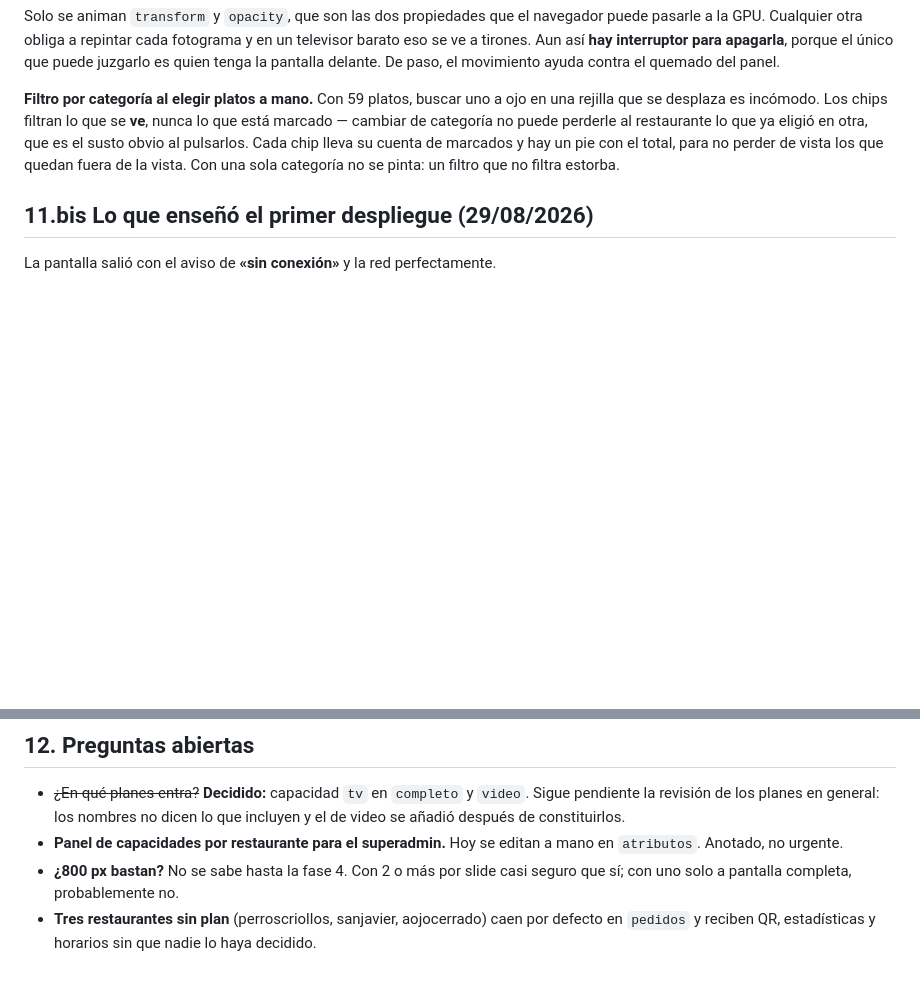
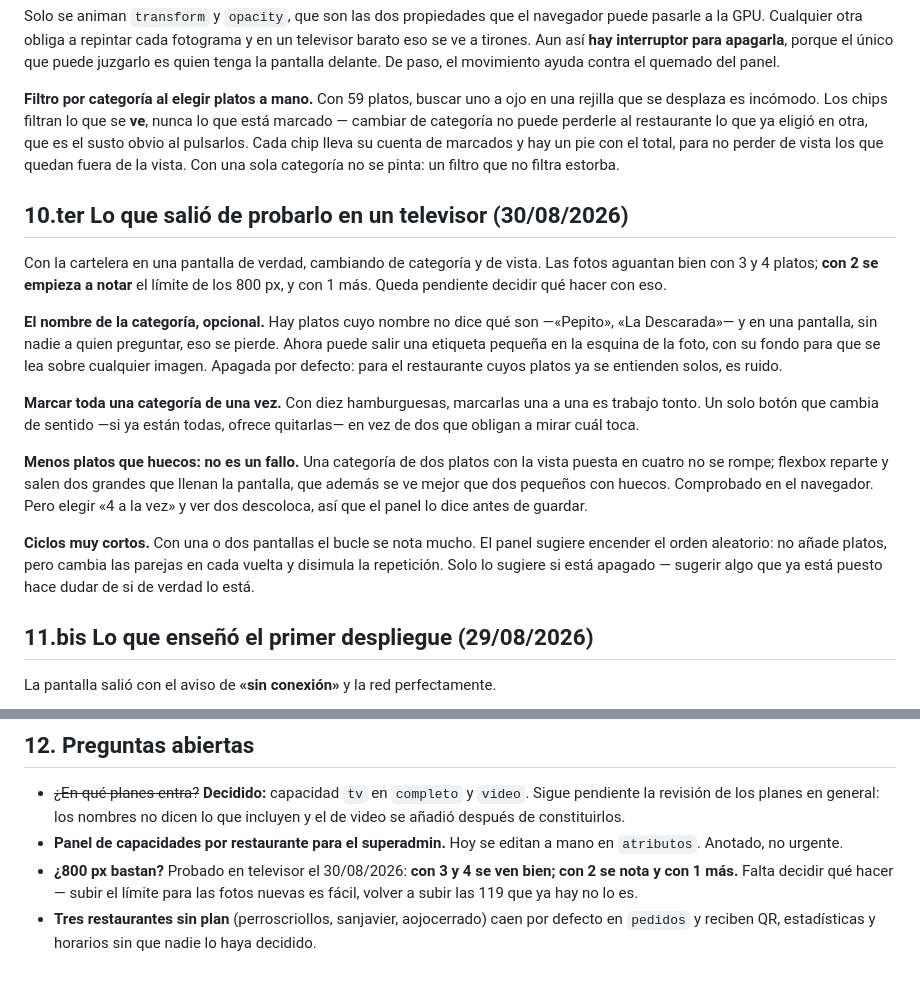
Before and after one commit to jotarodriguezv/adminmenus_restaurantes, a Markdown page: docs/pantalla-tv.md, 2 parts joined by grey strips. Drawn GitHub-style; blank space fills up the shorter version.

Commit message:
Actualiza sección sobre pruebas en televisor
Se añadieron observaciones sobre la visualización en un televisor, incluyendo la gestión de categorías y la apariencia de los platos.

```diff
--- a/docs/pantalla-tv.md
+++ b/docs/pantalla-tv.md
@@ -337,6 +337,33 @@ chip lleva su cuenta de marcados y hay un pie con el total, para no perder de
 vista los que quedan fuera de la vista. Con una sola categoría no se pinta:
 un filtro que no filtra estorba.
 
+## 10.ter Lo que salió de probarlo en un televisor (30/08/2026)
+
+Con la cartelera en una pantalla de verdad, cambiando de categoría y de vista.
+Las fotos aguantan bien con 3 y 4 platos; **con 2 se empieza a notar** el
+límite de los 800 px, y con 1 más. Queda pendiente decidir qué hacer con eso.
+
+**El nombre de la categoría, opcional.** Hay platos cuyo nombre no dice qué
+son —«Pepito», «La Descarada»— y en una pantalla, sin nadie a quien
+preguntar, eso se pierde. Ahora puede salir una etiqueta pequeña en la esquina
+de la foto, con su fondo para que se lea sobre cualquier imagen. Apagada por
+defecto: para el restaurante cuyos platos ya se entienden solos, es ruido.
+
+**Marcar toda una categoría de una vez.** Con diez hamburguesas, marcarlas una
+a una es trabajo tonto. Un solo botón que cambia de sentido —si ya están todas,
+ofrece quitarlas— en vez de dos que obligan a mirar cuál toca.
+
+**Menos platos que huecos: no es un fallo.** Una categoría de dos platos con la
+vista puesta en cuatro no se rompe; flexbox reparte y salen dos grandes que
+llenan la pantalla, que además se ve mejor que dos pequeños con huecos.
+Comprobado en el navegador. Pero elegir «4 a la vez» y ver dos descoloca, así
+que el panel lo dice antes de guardar.
+
+**Ciclos muy cortos.** Con una o dos pantallas el bucle se nota mucho. El panel
+sugiere encender el orden aleatorio: no añade platos, pero cambia las parejas
+en cada vuelta y disimula la repetición. Solo lo sugiere si está apagado —
+sugerir algo que ya está puesto hace dudar de si de verdad lo está.
+
 ## 11.bis Lo que enseñó el primer despliegue (29/08/2026)
 
 La pantalla salió con el aviso de **«sin conexión»** y la red perfectamente.
@@ -362,8 +389,9 @@ La pantalla salió con el aviso de **«sin conexión»** y la red perfectamente.
   dicen lo que incluyen y el de video se añadió después de constituirlos.
 - **Panel de capacidades por restaurante para el superadmin.** Hoy se editan a
   mano en `atributos`. Anotado, no urgente.
-- **¿800 px bastan?** No se sabe hasta la fase 4. Con 2 o más por slide casi
-  seguro que sí; con uno solo a pantalla completa, probablemente no.
+- **¿800 px bastan?** Probado en televisor el 30/08/2026: **con 3 y 4 se ven
+  bien; con 2 se nota y con 1 más.** Falta decidir qué hacer — subir el límite
+  para las fotos nuevas es fácil, volver a subir las 119 que ya hay no lo es.
 - **Tres restaurantes sin plan** (perroscriollos, sanjavier, aojocerrado) caen
   por defecto en `pedidos` y reciben QR, estadísticas y horarios sin que nadie
   lo haya decidido.
```
